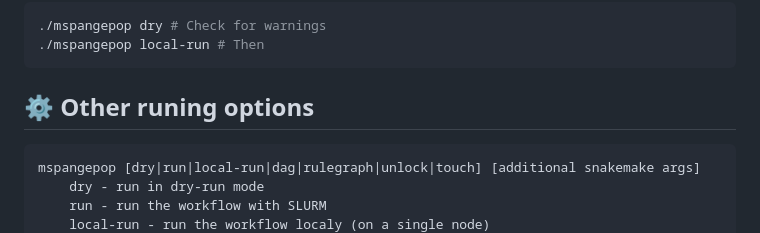
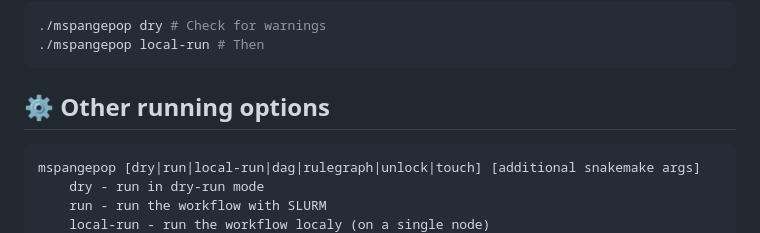
Before and after one commit to inrae/MSpangepop, a Markdown page: README.md, the part around the change. Drawn GitHub-style.

Commit message:
Edit README.md (typo)

````diff
--- a/README.md
+++ b/README.md
@@ -66,7 +66,7 @@ sbatch mspangepop run # Then
 ./mspangepop local-run # Then
 ```
 
-## ⚙️ Other runing options
+## ⚙️ Other running options
 ```
 mspangepop [dry|run|local-run|dag|rulegraph|unlock|touch] [additional snakemake args]
     dry - run in dry-run mode
````
